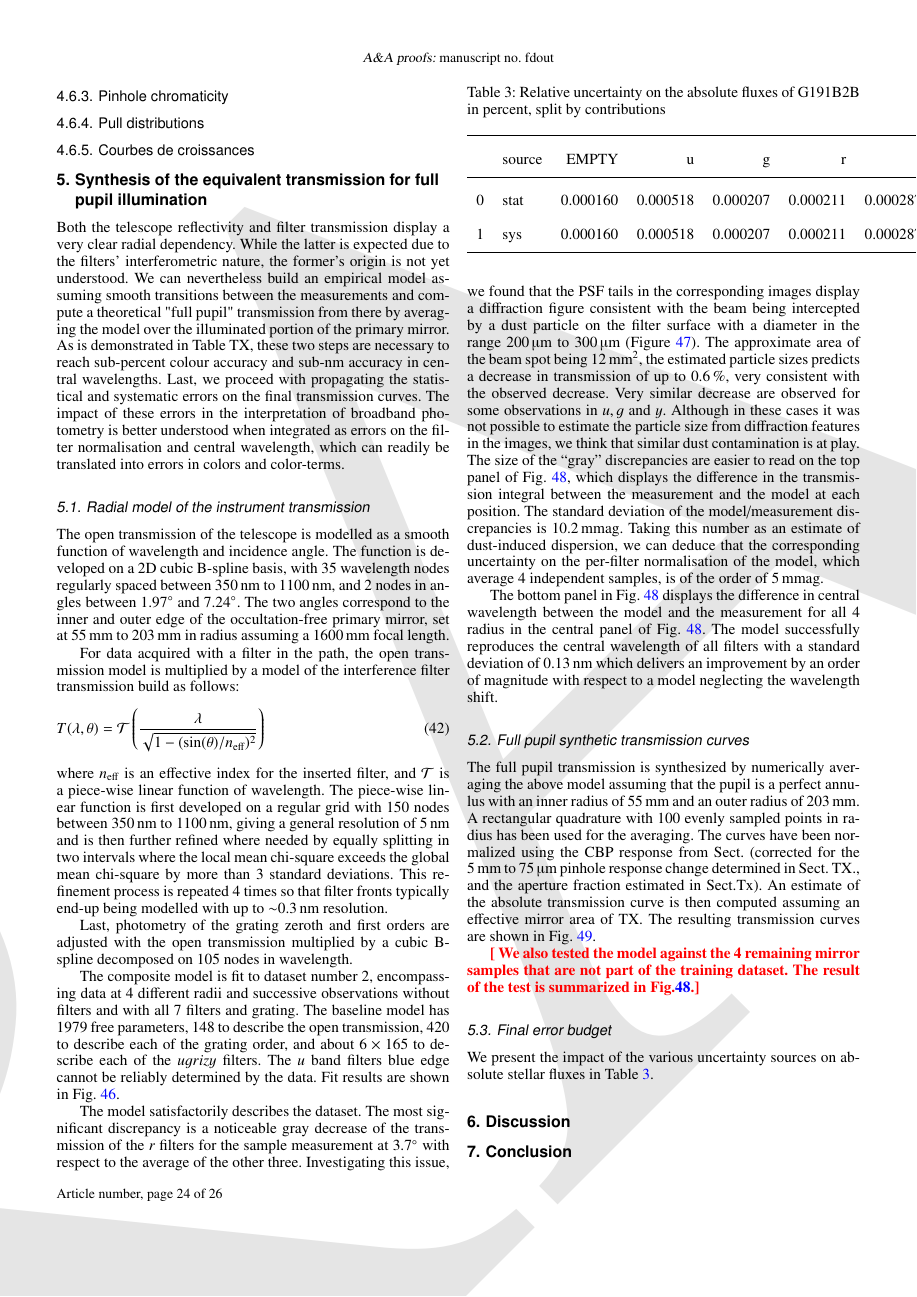
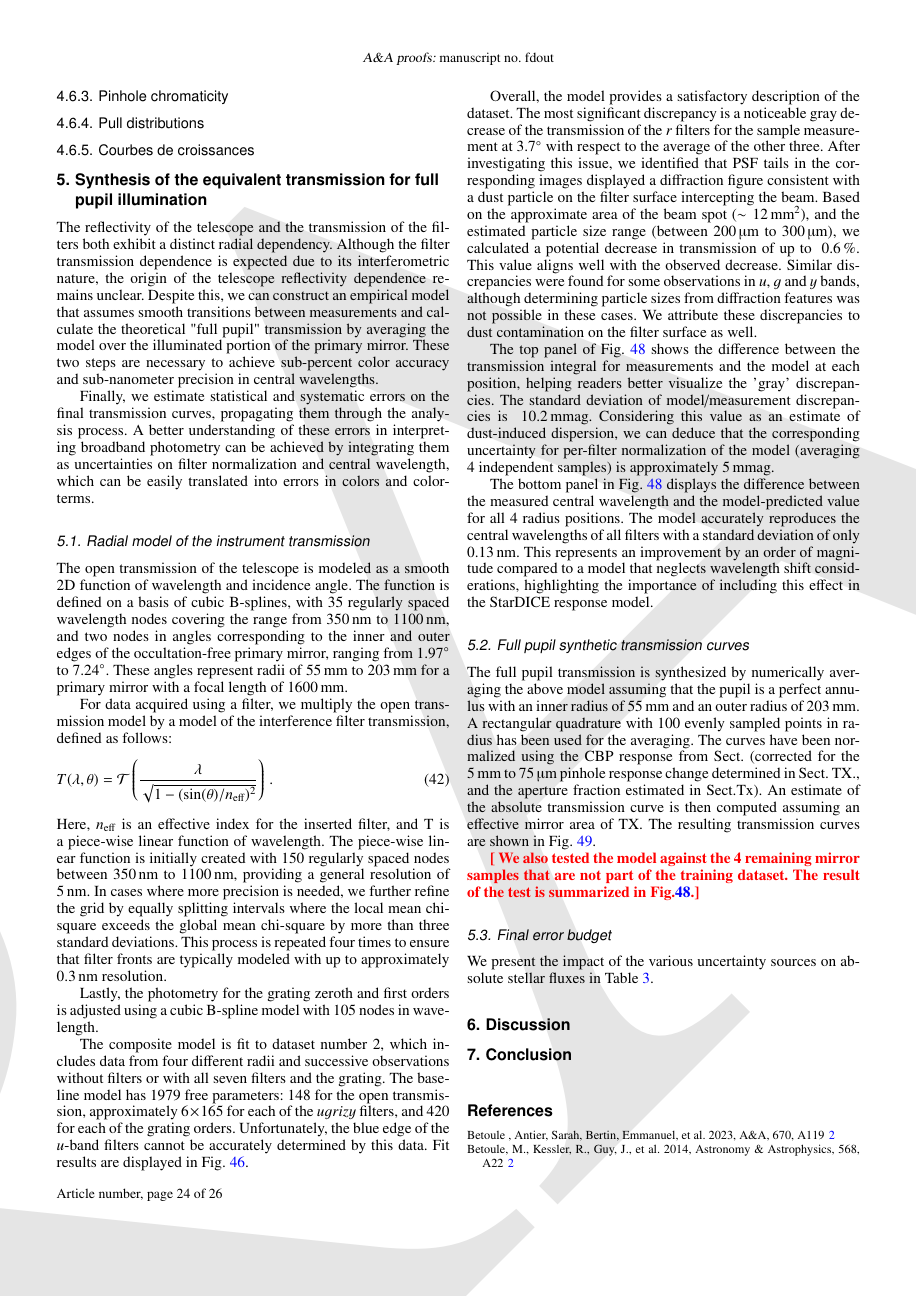
Before and after one commit to tsouverin/cbp_paper, a LaTeX paper (cbp_paper_project/main.tex, which reads cbp_paper_project/sections/5_pupil_stitching.tex): page 24 of 26. Compiled offline with pdfLaTeX.

Commit message:
rephrasing a bit section 5

```diff
--- a/cbp_paper_project/sections/5_pupil_stitching.tex
+++ b/cbp_paper_project/sections/5_pupil_stitching.tex
@@ -1,62 +1,69 @@
 \section{Synthesis of the equivalent transmission for full pupil illumination}
 \label{sec:pupil_stitching}
 
-Both the telescope reflectivity and filter transmission display a very
-clear radial dependency. While the latter is expected due to the
-filters' interferometric nature, the former's origin is not
-yet understood. We can nevertheless build an empirical model assuming
-smooth transitions between the measurements and compute a
-theoretical "full pupil" transmission from there by averaging the model over the
-illuminated portion of the primary mirror. As is demonstrated in Table
-TX, these two steps are necessary to reach sub-percent colour accuracy and sub-nm accuracy in central wavelengths. Last, we proceed
-with propagating the statistical and systematic errors on the final
-transmission curves. The impact of these errors in the interpretation
-of broadband photometry is better understood when integrated as errors
-on the filter normalisation and central wavelength, which can readily
-be translated into errors in colors and color-terms.
+The reflectivity of the telescope and the transmission of the filters
+both exhibit a distinct radial dependency. Although the filter
+transmission dependence is expected due to its interferometric nature,
+the origin of the telescope reflectivity dependence remains
+unclear. Despite this, we can construct an empirical model that
+assumes smooth transitions between measurements and calculate the
+theoretical "full pupil" transmission by averaging the model over the
+illuminated portion of the primary mirror. These two steps are
+necessary to achieve sub-percent color accuracy and sub-nanometer
+precision in central wavelengths.
+
+Finally, we estimate statistical and systematic errors on the final
+transmission curves, propagating them through the analysis process. A
+better understanding of these errors in interpreting broadband
+photometry can be achieved by integrating them as uncertainties on
+filter normalization and central wavelength, which can be easily
+translated into errors in colors and color-terms.
 
 
 \subsection{Radial model of the instrument transmission}
 \label{sec:model}
 
-The open transmission of the telescope is modelled as a smooth function
-of wavelength and incidence angle. The function is developed on a 2D
-cubic B-spline basis, with \num{35} wavelength nodes regularly spaced
-between \SIrange{350}{1100}{nm}, and 2 nodes in angles between
-\SI{1.97}{\degree} and \SI{7.24}{\degree}. The two angles correspond
-to the inner and outer edge of the occultation-free primary mirror,
-set at \SIrange{55}{203}{mm} in radius assuming a \SI{1600}{mm} focal
-length.
+The open transmission of the telescope is modeled as a smooth 2D
+function of wavelength and incidence angle. The function is defined on
+a basis of cubic B-splines, with \num{35} regularly spaced wavelength
+nodes covering the range from \SIrange{350}{1100}{nm}, and two nodes
+in angles corresponding to the inner and outer edges of the
+occultation-free primary mirror, ranging from \SIrange{1.97}{7.24}
+{\degree}. These angles represent radii of \SIrange{55}{203}{mm} for a
+primary mirror with a focal length of \SI{1600}{mm}.
 
-For data acquired with a filter in the path, the open transmission
-model is multiplied by a model of the interference filter transmission
-build as follows:
+For data acquired using a filter, we multiply the open transmission
+model by a model of the interference filter transmission, defined as
+follows:
 \begin{equation}
   \label{eq:filtertransmission}
 T(\lambda, \theta) = \mathcal T\left(\frac{\lambda}{\sqrt{1 -
-    (\sin(\theta) / n_\text{eff})^2}}\right)
+    (\sin(\theta) / n_\text{eff})^2}}\right)\,.
 \end{equation}
-where $n_\text{eff}$ is an effective index for the inserted filter,
-and $\mathcal T$ is a piece-wise linear function of wavelength. The piece-wise linear function is first developed on a regular grid with
-\num{150} nodes between \SIrange{350}{1100}{nm}, giving a general
-resolution of \SI{5}{nm} and is then further refined where needed by
-equally splitting in two intervals where the local mean chi-square
-exceeds the global mean chi-square by more than $3$ standard
-deviations. This refinement process is repeated \num{4} times so that
-filter fronts typically end-up being modelled with up to \SI{\sim
-  0.3}{nm} resolution.
+Here, $n_\text{eff}$ is an effective index for the inserted filter,
+and T is a piece-wise linear function of wavelength. The piece-wise
+linear function is initially created with \num{150} regularly spaced
+nodes between \SIrange{350}{1100}{nm}, providing a general resolution
+of \SI{5}{nm}. In cases where more precision is needed, we further
+refine the grid by equally splitting intervals where the local mean
+chi-square exceeds the global mean chi-square by more than three
+standard deviations. This process is repeated four times to ensure
+that filter fronts are typically modeled with up to approximately
+\SI{0.3}{nm} resolution.
 
-Last, photometry of the grating zeroth and first orders are adjusted
-with the open transmission multiplied by a cubic B-spline decomposed
-on 105 nodes in wavelength.
 
-The composite model is fit to dataset number 2, encompassing data at 4
-different radii and successive observations without filters and with
-all 7 filters and grating. The baseline model has \num{1979} free
-parameters, \num{148} to describe the open transmission, \num{420} to
-describe each of the grating order, and about $6\times165$ to describe
-each of the $ugrizy$ filters. The $u$ band filters blue edge cannot be
-reliably determined by the data. Fit results are shown in
+Lastly, the photometry for the grating zeroth and first orders is
+adjusted using a cubic B-spline model with \num{105} nodes in
+wavelength.
+
+The composite model is fit to dataset number 2, which includes data
+from four different radii and successive observations without filters
+or with all seven filters and the grating. The baseline model has
+\num{1979} free parameters: \num{148} for the open transmission,
+approximately $6\times165$ for each of the $ugrizy$ filters, and
+\num{420} for each of the grating orders. Unfortunately, the blue edge
+of the $u$-band filters cannot be accurately determined by this
+data. Fit results are displayed in
 Fig.~\ref{fig:lambdathetafitresults}.
 
 \begin{figure*}
@@ -83,37 +91,41 @@ Fig.~\ref{fig:lambdathetafitresults}.
   \label{fig:dust}
 \end{figure}
 
-The model satisfactorily describes the dataset. The most significant
-discrepancy is a noticeable gray decrease of the transmission of the
-$r$ filters for the sample measurement at \SI{3.7}{\degree} with
-respect to the average of the other three. Investigating this issue,
-we found that the PSF tails in the corresponding images display a
-diffraction figure consistent with the beam being intercepted by a
-dust particle on the filter surface with a diameter in the range
-\SIrange{200}{300}{\micro\meter} (Figure~\ref{fig:dust}). The approximate area of the beam
-spot being \SI{12}{mm\squared}, the estimated particle sizes predicts
-a decrease in transmission of up to \SI{0.6}{\percent}, very
-consistent with the observed decrease. Very similar decrease are
-observed for some observations in $u,g$ and $y$. Although in these
-cases it was not possible to estimate the particle size from
-diffraction features in the images, we think that similar dust
-contamination is at play. The size of the ``gray'' discrepancies are
-easier to read on the top panel of Fig.~\ref{fig:metrics}, which
-displays the difference in the transmission integral between the
-measurement and the model at each position. The standard deviation of
-the model/measurement discrepancies is \SI{10.2}{mmag}. Taking this
-number as an estimate of dust-induced dispersion, we can deduce that
-the corresponding uncertainty on the per-filter normalisation of the
-model, which average 4 independent samples, is of the order of
-\SI{5}{mmag}.
 
-The bottom panel in Fig.~\ref{fig:metrics} displays the difference in
-central wavelength between the model and the measurement for all 4
-radius in the central panel of Fig.~\ref{fig:metrics}. The model
-successfully reproduces the central wavelength of all filters with a
-standard deviation of \SI{0.13}{nm} which delivers an improvement by
-an order of magnitude with respect to a model neglecting the
-wavelength shift.
+Overall, the model provides a satisfactory description of the
+dataset. The most significant discrepancy is a noticeable gray
+decrease of the transmission of the $r$ filters for the sample
+measurement at \SI{3.7}{\degree} with respect to the average of the
+other three.  After investigating this issue, we identified that PSF
+tails in the corresponding images displayed a diffraction figure
+consistent with a dust particle on the filter surface intercepting the
+beam. Based on the approximate area of the beam spot
+($\sim\SI{12}{mm^2}$), and the estimated particle size range (between
+\SIrange{200}{300}{\micro\metre}), we calculated a potential decrease
+in transmission of up to ~$\SI{0.6}{\percent}$. This value aligns well
+with the observed decrease. Similar discrepancies were found for some
+observations in $u$, $g$ and $y$ bands, although determining particle
+sizes from diffraction features was not possible in these cases. We
+attribute these discrepancies to dust contamination on the filter
+surface as well.
+
+The top panel of Fig.~\ref{fig:metrics} shows the difference between
+the transmission integral for measurements and the model at each
+position, helping readers better visualize the 'gray'
+discrepancies. The standard deviation of model/measurement
+discrepancies is ~$\SI{10.2}{mmag}$. Considering this value as an
+estimate of dust-induced dispersion, we can deduce that the
+corresponding uncertainty for per-filter normalization of the model
+(averaging 4 independent samples) is approximately $\SI{5}{mmag}$.
+
+The bottom panel in Fig.~\ref{fig:metrics} displays the difference
+between the measured central wavelength and the model-predicted value
+for all 4 radius positions. The model accurately reproduces the
+central wavelengths of all filters with a standard deviation of only
+$\SI{0.13}{nm}$. This represents an improvement by an order of
+magnitude compared to a model that neglects wavelength shift
+considerations, highlighting the importance of including this effect
+in the StarDICE response model.
 
 \begin{figure}
   \centering
```
Also changed, not shown: cbp_paper_project/sections/5_pupil_stitching.tex (13 more changed lines).
